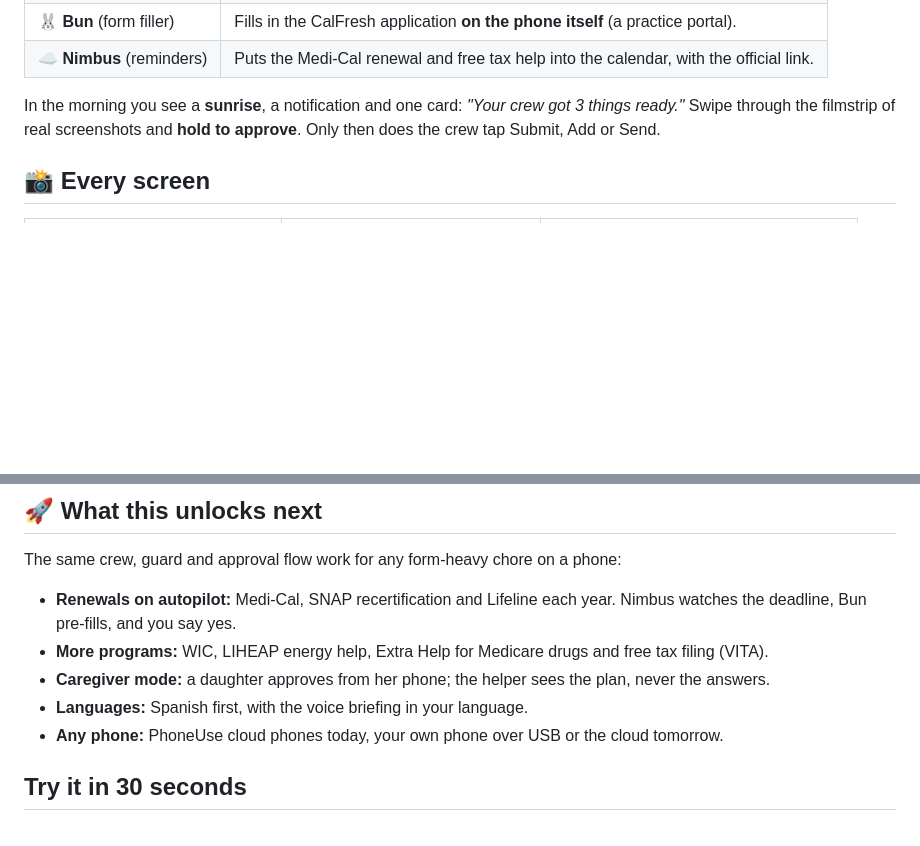
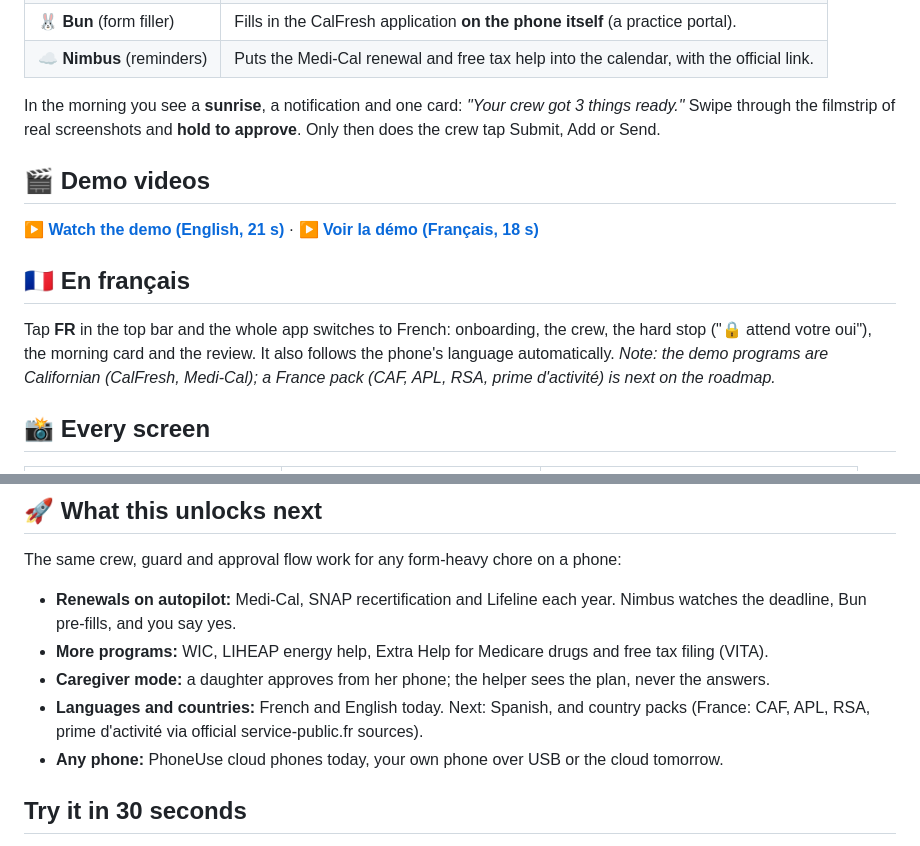
Before and after one commit to arushiSH5-cyber/benefeed-nightshift, a Markdown page: README.md, 2 parts joined by grey strips. Drawn GitHub-style; blank space fills up the shorter version.

Commit message:
French mode (FR/EN switch), captioned demo videos in English and French

```diff
--- a/README.md
+++ b/README.md
@@ -29,6 +29,12 @@ NCOA estimates **9.1M older adults miss about $58B a year** in benefits they alr
 
 In the morning you see a **sunrise**, a notification and one card: *"Your crew got 3 things ready."* Swipe through the filmstrip of real screenshots and **hold to approve**. Only then does the crew tap Submit, Add or Send.
 
+## 🎬 Demo videos
+▶ **[Watch the demo (English, 21 s)](docs/demo-en.mp4)** · ▶ **[Voir la démo (Français, 18 s)](docs/demo-fr.mp4)**
+
+## 🇫🇷 En français
+Tap **FR** in the top bar and the whole app switches to French: onboarding, the crew, the hard stop ("🔒 attend votre oui"), the morning card and the review. It also follows the phone's language automatically. *Note: the demo programs are Californian (CalFresh, Medi-Cal); a France pack (CAF, APL, RSA, prime d'activité) is next on the roadmap.*
+
 ## 📸 Every screen
 | 1. Hi, I'm Pip | 2. Three questions | 3. The crew finds your help |
 |:-:|:-:|:-:|
@@ -54,7 +60,7 @@ The same crew, guard and approval flow work for any form-heavy chore on a phone:
 - **Renewals on autopilot:** Medi-Cal, SNAP recertification and Lifeline each year. Nimbus watches the deadline, Bun pre-fills, and you say yes.
 - **More programs:** WIC, LIHEAP energy help, Extra Help for Medicare drugs and free tax filing (VITA).
 - **Caregiver mode:** a daughter approves from her phone; the helper sees the plan, never the answers.
-- **Languages:** Spanish first, with the voice briefing in your language.
+- **Languages and countries:** French and English today. Next: Spanish, and country packs (France: CAF, APL, RSA, prime d'activité via official service-public.fr sources).
 - **Any phone:** PhoneUse cloud phones today, your own phone over USB or the cloud tomorrow.
 
 ## Try it in 30 seconds
```
Also changed, not shown: docs/fr/1.jpg (added), docs/fr/2.jpg (added), docs/fr/3.jpg (added), docs/fr/4.jpg (added), docs/fr/5.jpg (added), docs/fr/6.jpg (added), 5 other files.
